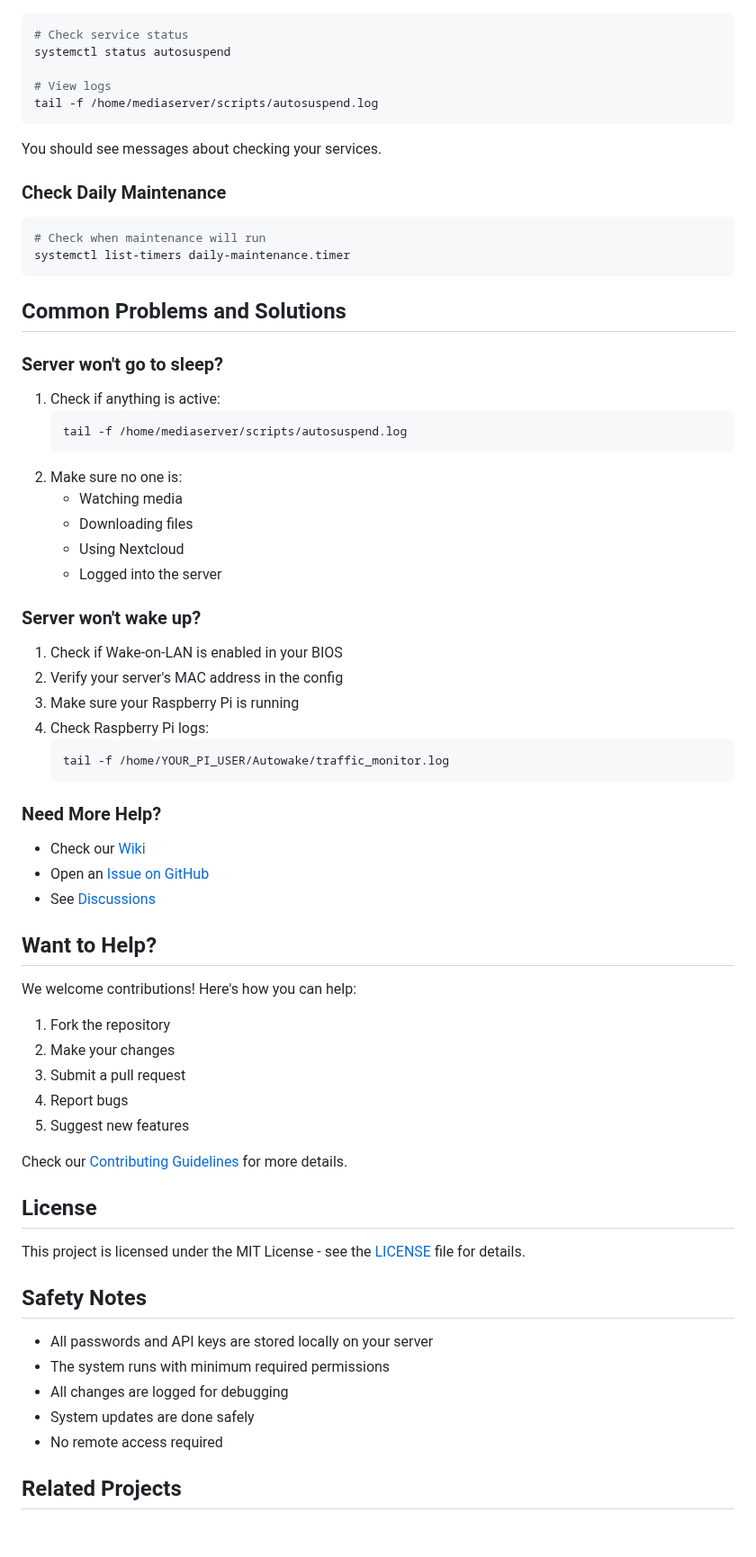
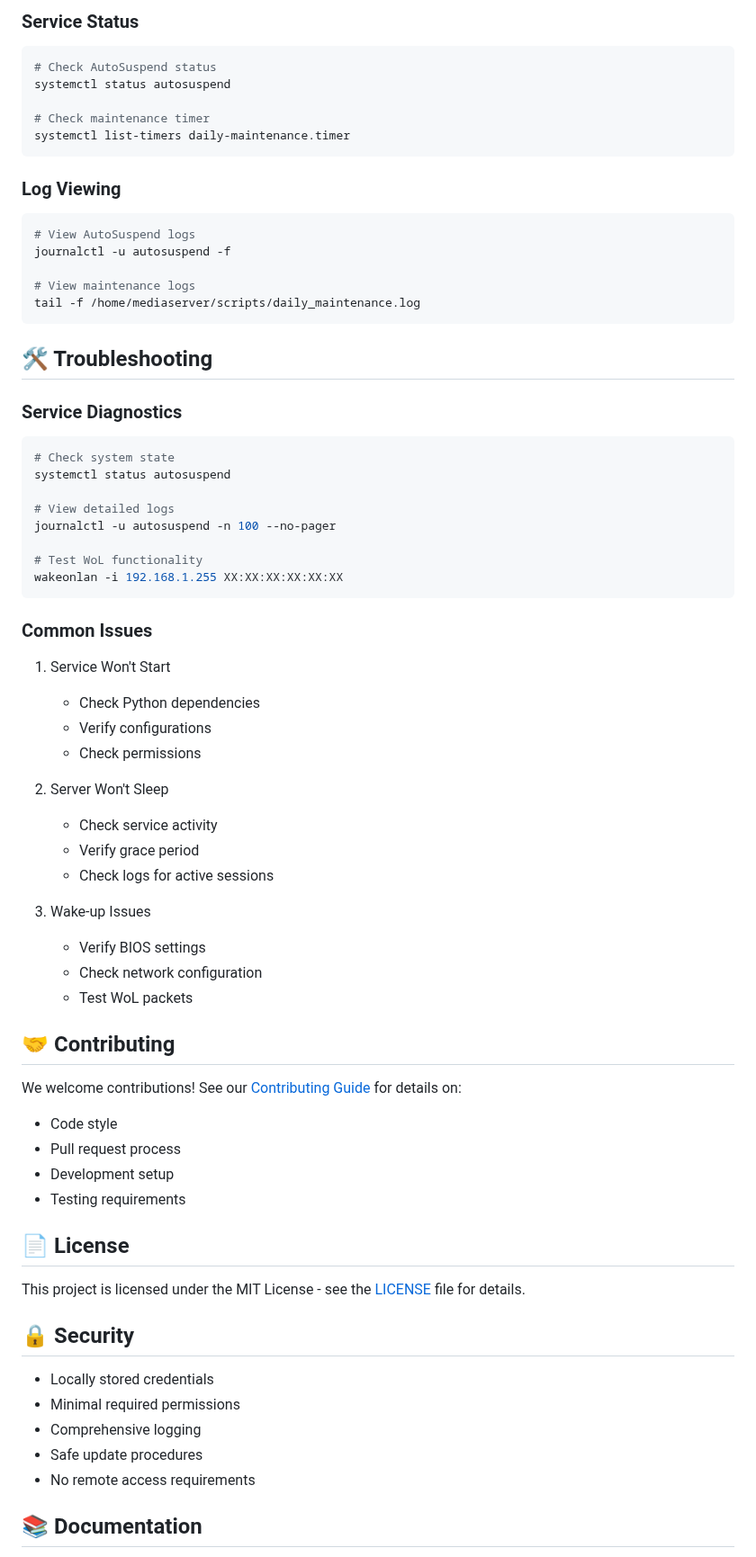
Before and after one commit to pirelike/mediaserver-autosuspend, a Markdown page: README.md, the part around one of its changes. Shown at 90% size. Rendered like a GitHub page; blank space fills up the shorter version.

````diff
--- a/README.md
+++ b/README.md
@@ -150,69 +173,71 @@ sudo systemctl start daily-maintenance.timer
+### Service Status
 ```bash
-# Check service status
+# Check AutoSuspend status
 systemctl status autosuspend
 
-# View logs
-tail -f /home/mediaserver/scripts/autosuspend.log
-```
-
-You should see messages about checking your services.
-
-### Check Daily Maintenance
-```bash
-# Check when maintenance will run
+# Check maintenance timer
 systemctl list-timers daily-maintenance.timer
 ```
 
-## Common Problems and Solutions
+### Log Viewing
+```bash
+# View AutoSuspend logs
+journalctl -u autosuspend -f
 
-### Server won't go to sleep?
-1. Check if anything is active:
-   ```bash
-   tail -f /home/mediaserver/scripts/autosuspend.log
-   ```
-2. Make sure no one is:
-   - Watching media
-   - Downloading files
-   - Using Nextcloud
-   - Logged into the server
+# View maintenance logs
+tail -f /home/mediaserver/scripts/daily_maintenance.log
+```
 
-### Server won't wake up?
-1. Check if Wake-on-LAN is enabled in your BIOS
-2. Verify your server's MAC address in the config
-3. Make sure your Raspberry Pi is running
-4. Check Raspberry Pi logs:
-   ```bash
-   tail -f /home/YOUR_PI_USER/Autowake/traffic_monitor.log
-   ```
+## 🛠️ Troubleshooting
 
-### Need More Help?
+### Service Diagnostics
+```bash
+# Check system state
+systemctl status autosuspend
 
-- Check our [Wiki](https://github.com/pirelike/mediaserver-autosuspend/wiki)
-- Open an [Issue on GitHub](https://github.com/pirelike/mediaserver-autosuspend/issues)
-- See [Discussions](https://github.com/pirelike/mediaserver-autosuspend/discussions)
+# View detailed logs
+journalctl -u autosuspend -n 100 --no-pager
 
-## Want to Help?
+# Test WoL functionality
+wakeonlan -i 192.168.1.255 XX:XX:XX:XX:XX:XX
+```
 
-We welcome contributions! Here's how you can help:
-1. Fork the repository
-2. Make your changes
-3. Submit a pull request
-4. Report bugs
-5. Suggest new features
+### Common Issues
 
-Check our [Contributing Guidelines](https://github.com/pirelike/mediaserver-autosuspend/blob/main/CONTRIBUTING.md) for more details.
+1. Service Won't Start
+   - Check Python dependencies
+   - Verify configurations
+   - Check permissions
 
-## License
+2. Server Won't Sleep
+   - Check service activity
+   - Verify grace period
+   - Check logs for active sessions
+
+3. Wake-up Issues
+   - Verify BIOS settings
+   - Check network configuration
+   - Test WoL packets
+
+## 🤝 Contributing
+
+We welcome contributions! See our [Contributing Guide](https://github.com/pirelike/mediaserver-autosuspend/blob/main/CONTRIBUTING.md) for details on:
+- Code style
+- Pull request process
+- Development setup
+- Testing requirements
+
+## 📄 License
 
 This project is licensed under the MIT License - see the [LICENSE](https://github.com/pirelike/mediaserver-autosuspend/blob/main/LICENSE) file for details.
 
-## Safety Notes
+## 🔒 Security
 
-- All passwords and API keys are stored locally on your server
-- The system runs with minimum required permissions
-- All changes are logged for debugging
-- System updates are done safely
-- No remote access required
+- Locally stored credentials
+- Minimal required permissions
+- Comprehensive logging
+- Safe update procedures
+- No remote access requirements
 
-## Related Projects
+## 📚 Documentation
 
````
Also changed, not shown: other parts of README.md (+134 -103 lines).
